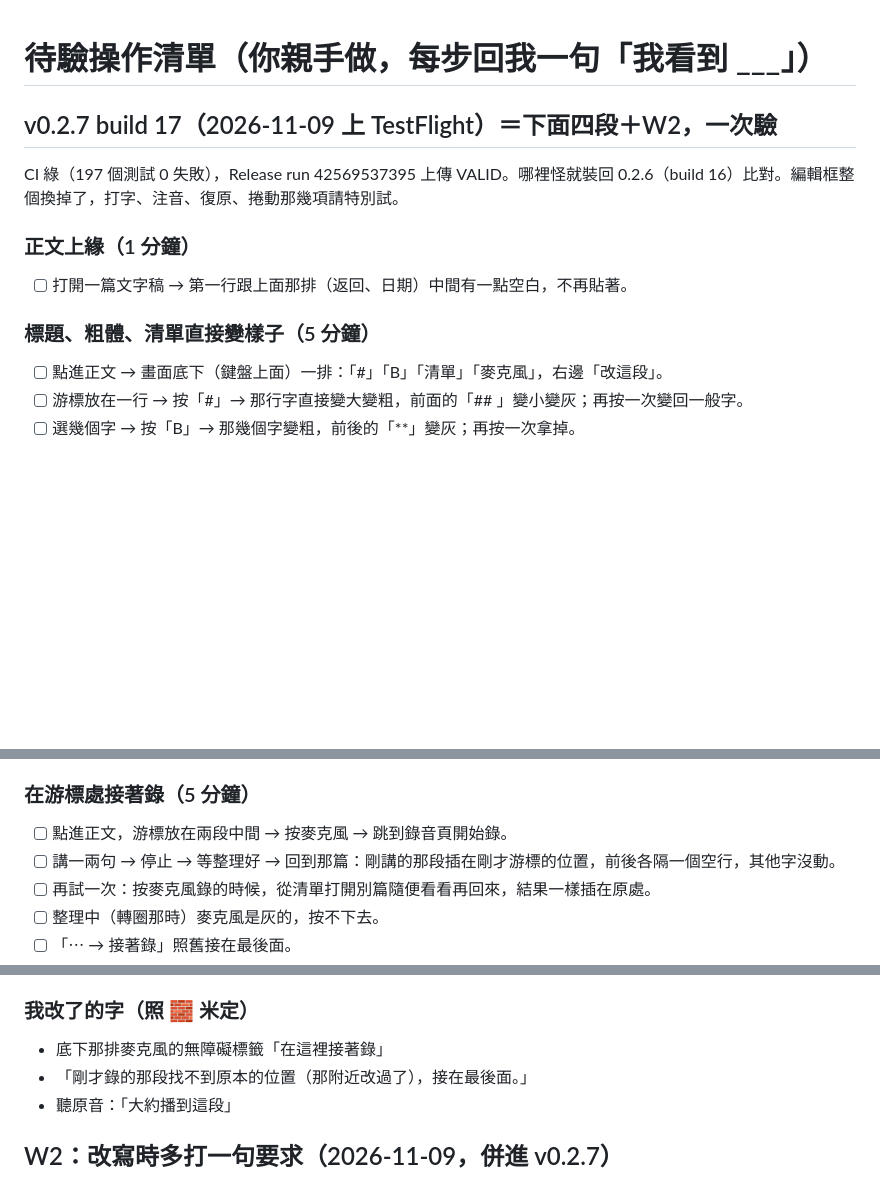
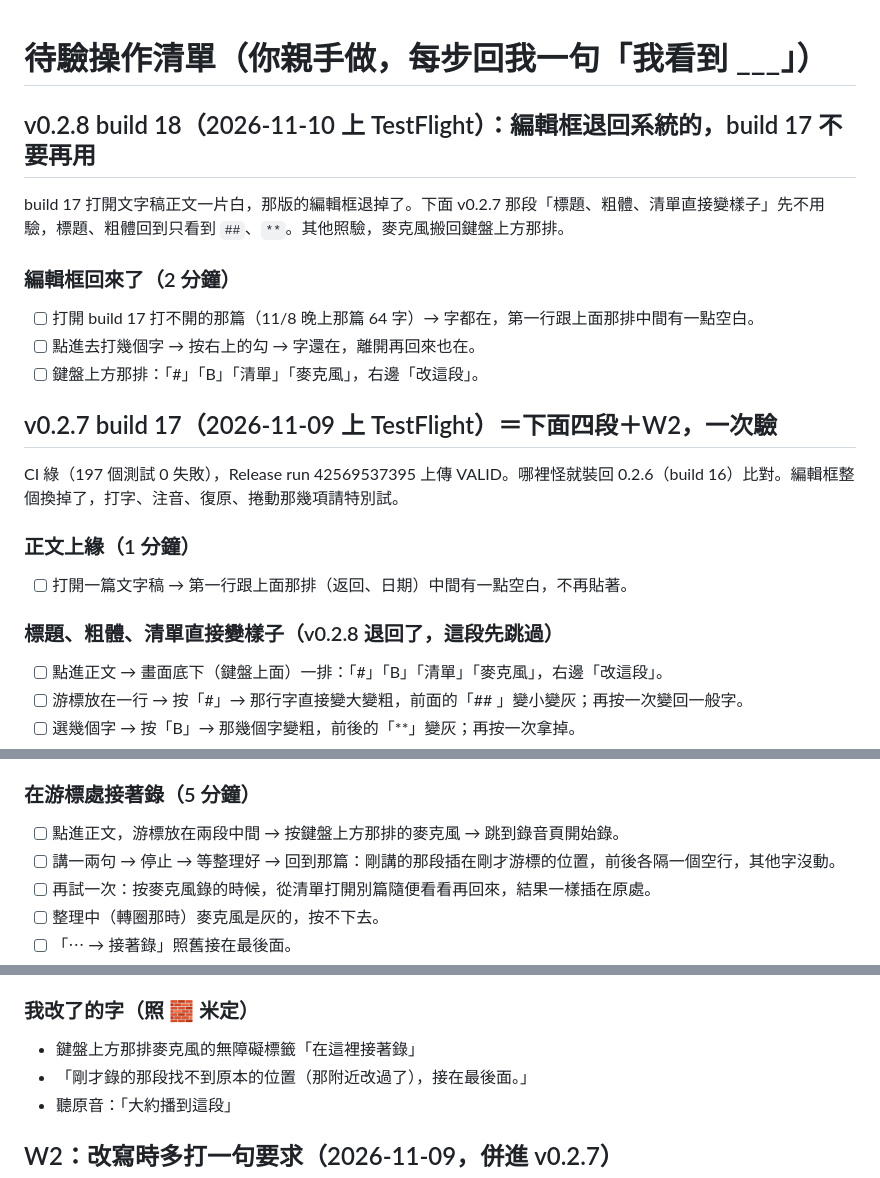
Before and after one commit to domyweb666/VoiceType-app, a Markdown page: .vibe/操作清單-待驗.md, 3 parts joined by grey strips. Drawn GitHub-style; blank space fills up the shorter version.

```diff
--- a/.vibe/操作清單-待驗.md
+++ b/.vibe/操作清單-待驗.md
@@ -1,4 +1,13 @@
 # 待驗操作清單（你親手做，每步回我一句「我看到 ___」）
+
+## v0.2.8 build 18（2026-11-10 上 TestFlight）：編輯框退回系統的，build 17 不要再用
+
+build 17 打開文字稿正文一片白，那版的編輯框退掉了。下面 v0.2.7 那段「標題、粗體、清單直接變樣子」先不用驗，標題、粗體回到只看到 `##`、`**`。其他照驗，麥克風搬回鍵盤上方那排。
+
+### 編輯框回來了（2 分鐘）
+- [ ] 打開 build 17 打不開的那篇（11/8 晚上那篇 64 字）→ 字都在，第一行跟上面那排中間有一點空白。
+- [ ] 點進去打幾個字 → 按右上的勾 → 字還在，離開再回來也在。
+- [ ] 鍵盤上方那排：「#」「B」「清單」「麥克風」，右邊「改這段」。
 
 ## v0.2.7 build 17（2026-11-09 上 TestFlight）＝下面四段＋W2，一次驗
 
@@ -7,7 +16,7 @@ CI 綠（197 個測試 0 失敗），Release run 42569537395 上傳 VALID。哪
 ### 正文上緣（1 分鐘）
 - [ ] 打開一篇文字稿 → 第一行跟上面那排（返回、日期）中間有一點空白，不再貼著。
 
-### 標題、粗體、清單直接變樣子（5 分鐘）
+### 標題、粗體、清單直接變樣子（v0.2.8 退回了，這段先跳過）
 - [ ] 點進正文 → 畫面底下（鍵盤上面）一排：「#」「B」「清單」「麥克風」，右邊「改這段」。
 - [ ] 游標放在一行 → 按「#」→ 那行字直接變大變粗，前面的「## 」變小變灰；再按一次變回一般字。
 - [ ] 選幾個字 → 按「B」→ 那幾個字變粗，前後的「**」變灰；再按一次拿掉。
@@ -19,7 +28,7 @@ CI 綠（197 個測試 0 失敗），Release run 42569537395 上傳 VALID。哪
 - [ ] 「改這段」照舊：選一段 → 縮短 → 換上，那段換掉、其他字沒動。
 
 ### 在游標處接著錄（5 分鐘）
-- [ ] 點進正文，游標放在兩段中間 → 按麥克風 → 跳到錄音頁開始錄。
+- [ ] 點進正文，游標放在兩段中間 → 按鍵盤上方那排的麥克風 → 跳到錄音頁開始錄。
 - [ ] 講一兩句 → 停止 → 等整理好 → 回到那篇：剛講的那段插在剛才游標的位置，前後各隔一個空行，其他字沒動。
 - [ ] 再試一次：按麥克風錄的時候，從清單打開別篇隨便看看再回來，結果一樣插在原處。
 - [ ] 整理中（轉圈那時）麥克風是灰的，按不下去。
@@ -33,7 +42,7 @@ CI 綠（197 個測試 0 失敗），Release run 42569537395 上傳 VALID。哪
 - [ ] 接著錄過、或用麥克風插過的那篇，照舊只能看字（錄音對不上位置）。
 
 ### 我改了的字（照 🧱 米定）
-- 底下那排麥克風的無障礙標籤「在這裡接著錄」
+- 鍵盤上方那排麥克風的無障礙標籤「在這裡接著錄」
 - 「剛才錄的那段找不到原本的位置（那附近改過了），接在最後面。」
 - 聽原音：「大約播到這段」
 
```
Also changed, not shown: .vibe/切片帳本.md (+1 -0 lines).
